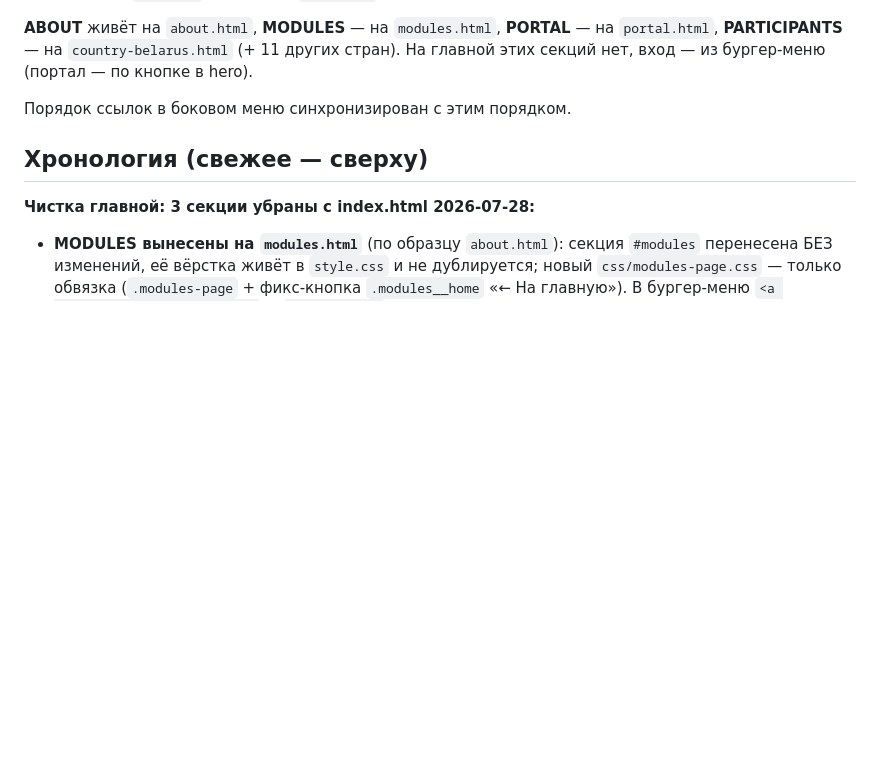
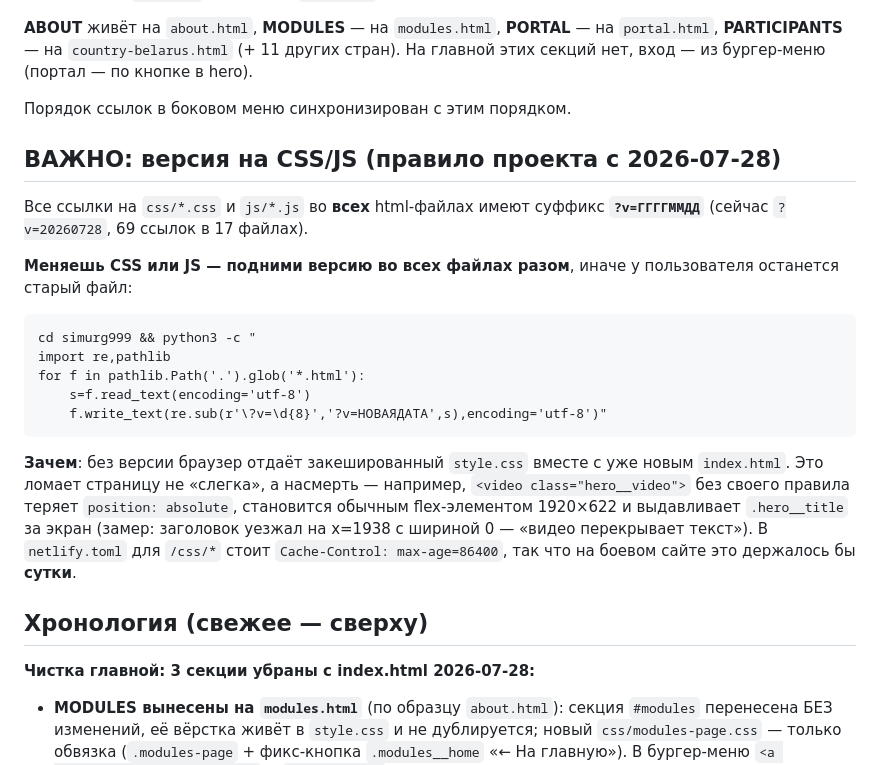
Before and after one commit to Rustam321/SIMURG999, a Markdown page: CONTEXT.md, the part around the change. Rendered like a GitHub page; blank space fills up the shorter version.

Commit message:
docs: CONTEXT — правило версионирования CSS/JS и разбор поломки баннера
Co-Authored-By: Claude Opus 5 <noreply@anthropic.com>

````diff
--- a/CONTEXT.md
+++ b/CONTEXT.md
@@ -25,6 +25,22 @@
 **ABOUT** живёт на `about.html`, **MODULES** — на `modules.html`, **PORTAL** — на `portal.html`, **PARTICIPANTS** — на `country-belarus.html` (+ 11 других стран). На главной этих секций нет, вход — из бургер-меню (портал — по кнопке в hero).
 
 Порядок ссылок в боковом меню синхронизирован с этим порядком.
+
+## ВАЖНО: версия на CSS/JS (правило проекта с 2026-07-28)
+
+Все ссылки на `css/*.css` и `js/*.js` во **всех** html-файлах имеют суффикс **`?v=ГГГГММДД`** (сейчас `?v=20260728`, 69 ссылок в 17 файлах).
+
+**Меняешь CSS или JS — подними версию во всех файлах разом**, иначе у пользователя останется старый файл:
+
+```
+cd simurg999 && python3 -c "
+import re,pathlib
+for f in pathlib.Path('.').glob('*.html'):
+    s=f.read_text(encoding='utf-8')
+    f.write_text(re.sub(r'\?v=\d{8}','?v=НОВАЯДАТА',s),encoding='utf-8')"
+```
+
+**Зачем**: без версии браузер отдаёт закешированный `style.css` вместе с уже новым `index.html`. Это ломает страницу не «слегка», а насмерть — например, `<video class="hero__video">` без своего правила теряет `position: absolute`, становится обычным flex-элементом 1920×622 и выдавливает `.hero__title` за экран (замер: заголовок уезжал на x=1938 с шириной 0 — «видео перекрывает текст»). В `netlify.toml` для `/css/*` стоит `Cache-Control: max-age=86400`, так что на боевом сайте это держалось бы **сутки**.
 
 ## Хронология (свежее — сверху)
 
````
